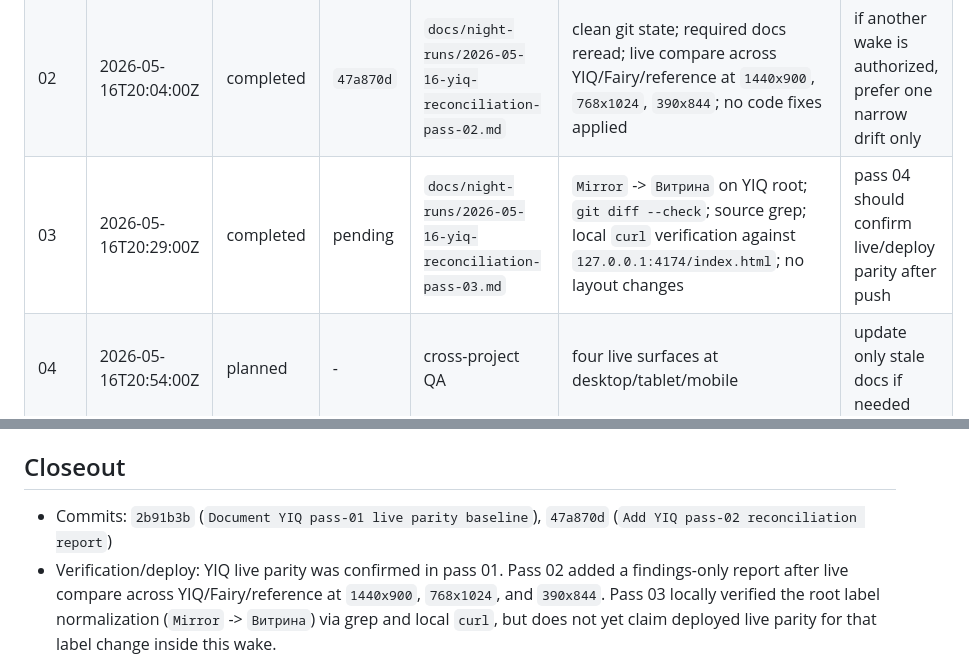
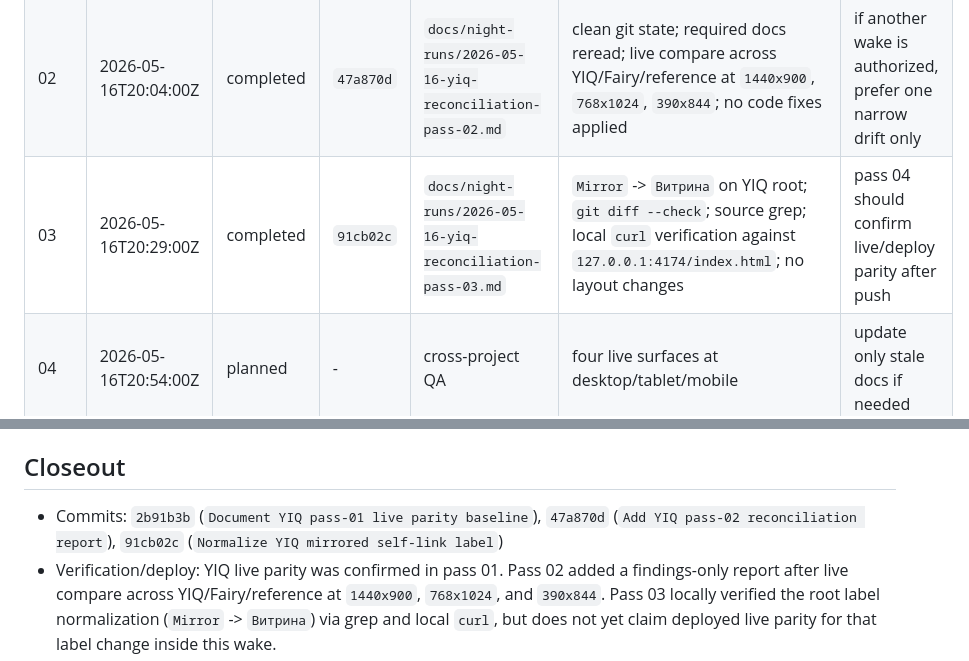
Before and after one commit to SDV-G-Deploy/YourInsideQuest, a Markdown page: docs/night-runs/2026-05-16-yiq-reconciliation.md, 2 parts joined by grey strips. Rendered like a GitHub page.

Commit message:
Record YIQ pass-03 ledger hash

```diff
--- a/docs/night-runs/2026-05-16-yiq-reconciliation.md
+++ b/docs/night-runs/2026-05-16-yiq-reconciliation.md
@@ -62,7 +62,7 @@ Run a bounded YourInsideQuest reconciliation and cross-project QA sequence again
 | --- | --- | --- | --- | --- | --- | --- |
 | 01 | 2026-05-16T19:39:00Z | completed | `2b91b3b` | `docs/night-runs/2026-05-16-yiq-reconciliation-pass-01.md` | clean git state; YIQ live 200/parity; root widths 1440/1180/1024/920/768/390/360 no page overflow | stop after ledger/doc sync for this single bounded wake |
 | 02 | 2026-05-16T20:04:00Z | completed | `47a870d` | `docs/night-runs/2026-05-16-yiq-reconciliation-pass-02.md` | clean git state; required docs reread; live compare across YIQ/Fairy/reference at `1440x900`, `768x1024`, `390x844`; no code fixes applied | if another wake is authorized, prefer one narrow drift only |
-| 03 | 2026-05-16T20:29:00Z | completed | pending | `docs/night-runs/2026-05-16-yiq-reconciliation-pass-03.md` | `Mirror` -> `Витрина` on YIQ root; `git diff --check`; source grep; local `curl` verification against `127.0.0.1:4174/index.html`; no layout changes | pass 04 should confirm live/deploy parity after push |
+| 03 | 2026-05-16T20:29:00Z | completed | `91cb02c` | `docs/night-runs/2026-05-16-yiq-reconciliation-pass-03.md` | `Mirror` -> `Витрина` on YIQ root; `git diff --check`; source grep; local `curl` verification against `127.0.0.1:4174/index.html`; no layout changes | pass 04 should confirm live/deploy parity after push |
 | 04 | 2026-05-16T20:54:00Z | planned | - | cross-project QA | four live surfaces at desktop/tablet/mobile | update only stale docs if needed |
 | 05 | 2026-05-16T21:19:00Z | planned | - | closeout summary | commits, deploy/live status, residual risk | send concise Russian report |
 
@@ -128,7 +128,7 @@ Run a bounded YourInsideQuest reconciliation and cross-project QA sequence again
   - `docs/night-runs/2026-05-16-yiq-reconciliation-pass-03.md`
 
 ## Closeout
-- Commits: `2b91b3b` (`Document YIQ pass-01 live parity baseline`), `47a870d` (`Add YIQ pass-02 reconciliation report`)
+- Commits: `2b91b3b` (`Document YIQ pass-01 live parity baseline`), `47a870d` (`Add YIQ pass-02 reconciliation report`), `91cb02c` (`Normalize YIQ mirrored self-link label`)
 - Verification/deploy: YIQ live parity was confirmed in pass 01. Pass 02 added a findings-only report after live compare across YIQ/Fairy/reference at `1440x900`, `768x1024`, and `390x844`. Pass 03 locally verified the root label normalization (`Mirror` -> `Витрина`) via grep and local `curl`, but does not yet claim deployed live parity for that label change inside this wake.
 - Closeout report sent: pending this pass closeout in chat
 - Residual risks: pass 03 resolved the narrow self-link copy drift locally, but deployed live parity for that label still needs confirmation after Pages refresh; YIQ small-desktop/tablet first-screen proportions still stretch earlier than the updated Fairy/reference surfaces; roadmap chronology still mixes historical and current state.
```
